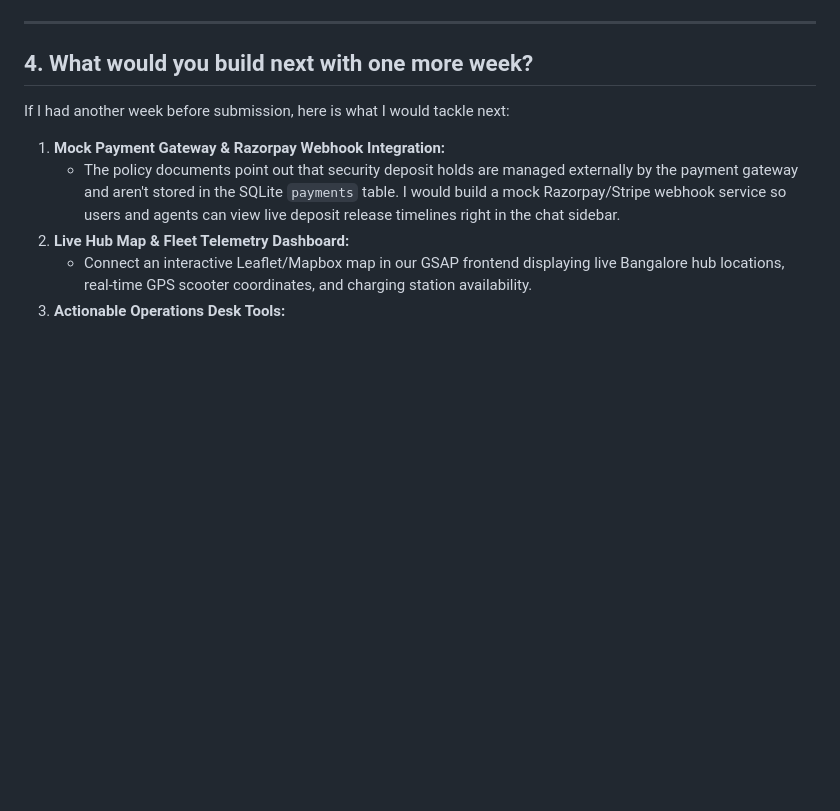
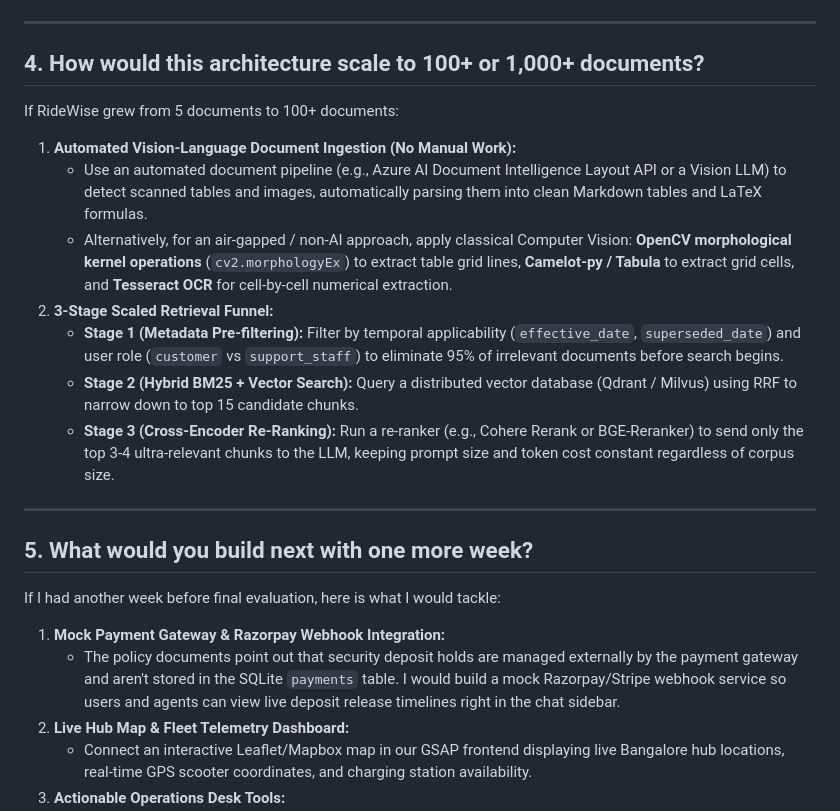
Before and after one commit to christopherjeremy/AI_Hackathon, a Markdown page: DECISIONS.md, the part around one of its changes. GitHub-like rendering; blank space fills up the shorter version.

```diff
--- a/DECISIONS.md
+++ b/DECISIONS.md
@@ -51,9 +54,23 @@ Being completely honest about the system's limitations:
 
 ---
 
-## 4. What would you build next with one more week?
+## 4. How would this architecture scale to 100+ or 1,000+ documents?
 
-If I had another week before submission, here is what I would tackle next:
+If RideWise grew from 5 documents to 100+ documents:
+
+1. **Automated Vision-Language Document Ingestion (No Manual Work):**
+   - Use an automated document pipeline (e.g., Azure AI Document Intelligence Layout API or a Vision LLM) to detect scanned tables and images, automatically parsing them into clean Markdown tables and LaTeX formulas.
+   - Alternatively, for an air-gapped / non-AI approach, apply classical Computer Vision: **OpenCV morphological kernel operations** (`cv2.morphologyEx`) to extract table grid lines, **Camelot-py / Tabula** to extract grid cells, and **Tesseract OCR** for cell-by-cell numerical extraction.
+2. **3-Stage Scaled Retrieval Funnel:**
+   - **Stage 1 (Metadata Pre-filtering):** Filter by temporal applicability (`effective_date`, `superseded_date`) and user role (`customer` vs `support_staff`) to eliminate 95% of irrelevant documents before search begins.
+   - **Stage 2 (Hybrid BM25 + Vector Search):** Query a distributed vector database (Qdrant / Milvus) using RRF to narrow down to top 15 candidate chunks.
+   - **Stage 3 (Cross-Encoder Re-Ranking):** Run a re-ranker (e.g., Cohere Rerank or BGE-Reranker) to send only the top 3-4 ultra-relevant chunks to the LLM, keeping prompt size and token cost constant regardless of corpus size.
+
+---
+
+## 5. What would you build next with one more week?
+
+If I had another week before final evaluation, here is what I would tackle:
 
 1. **Mock Payment Gateway & Razorpay Webhook Integration:**
    - The policy documents point out that security deposit holds are managed externally by the payment gateway and aren't stored in the SQLite `payments` table. I would build a mock Razorpay/Stripe webhook service so users and agents can view live deposit release timelines right in the chat sidebar.
```
Also changed, not shown: other parts of DECISIONS.md (+15 -12 lines).
